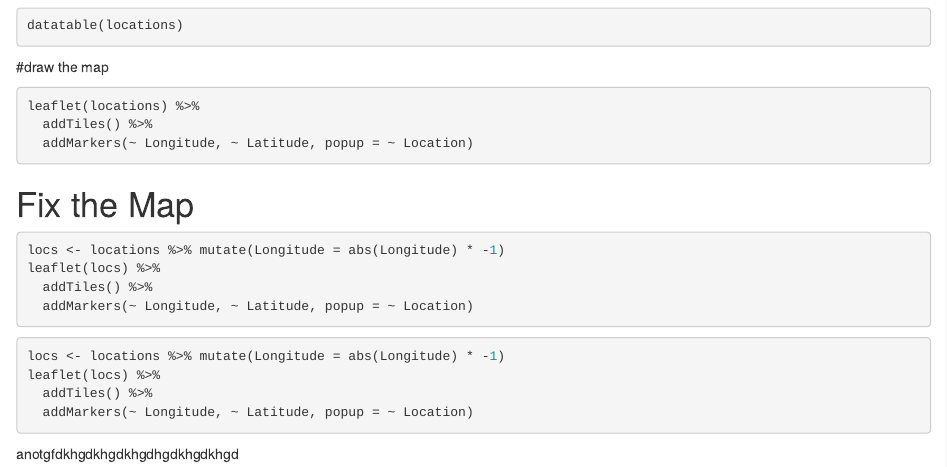
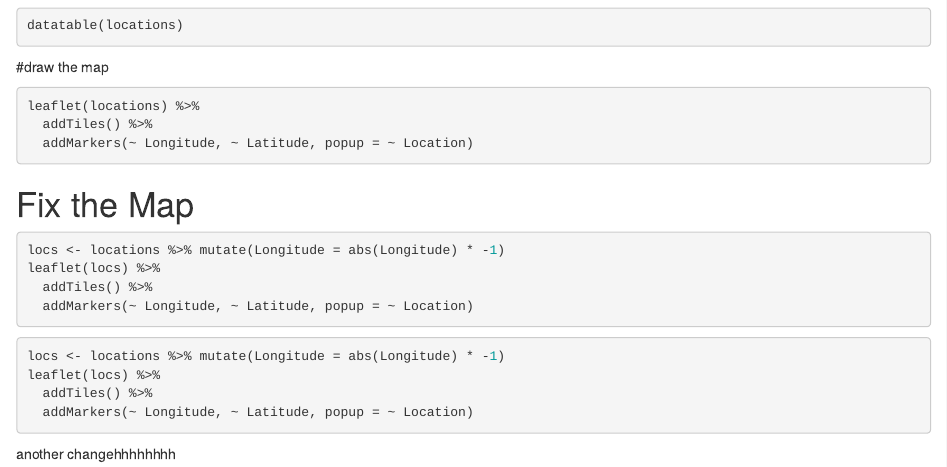
Before and after one commit to vsolovye/arctic-training-repo, an R Markdown document (index.Rmd): the page in a window 1100 px wide, from 1300 px down. Rendered offline with R 4.5, knitr and Pandoc, with nearby package versions; the code chunks are not run, so their results and figures are left out.

Commit message:
conflict resolution

````diff
--- a/index.Rmd
+++ b/index.Rmd
@@ -114,4 +114,4 @@ leaflet(locs) %>%
   addMarkers(~ Longitude, ~ Latitude, popup = ~ Location)
 ```
 
-anotgfdkhgdkhgdkhgdhgdkhgdkhgd
+another changehhhhhhhh
````
